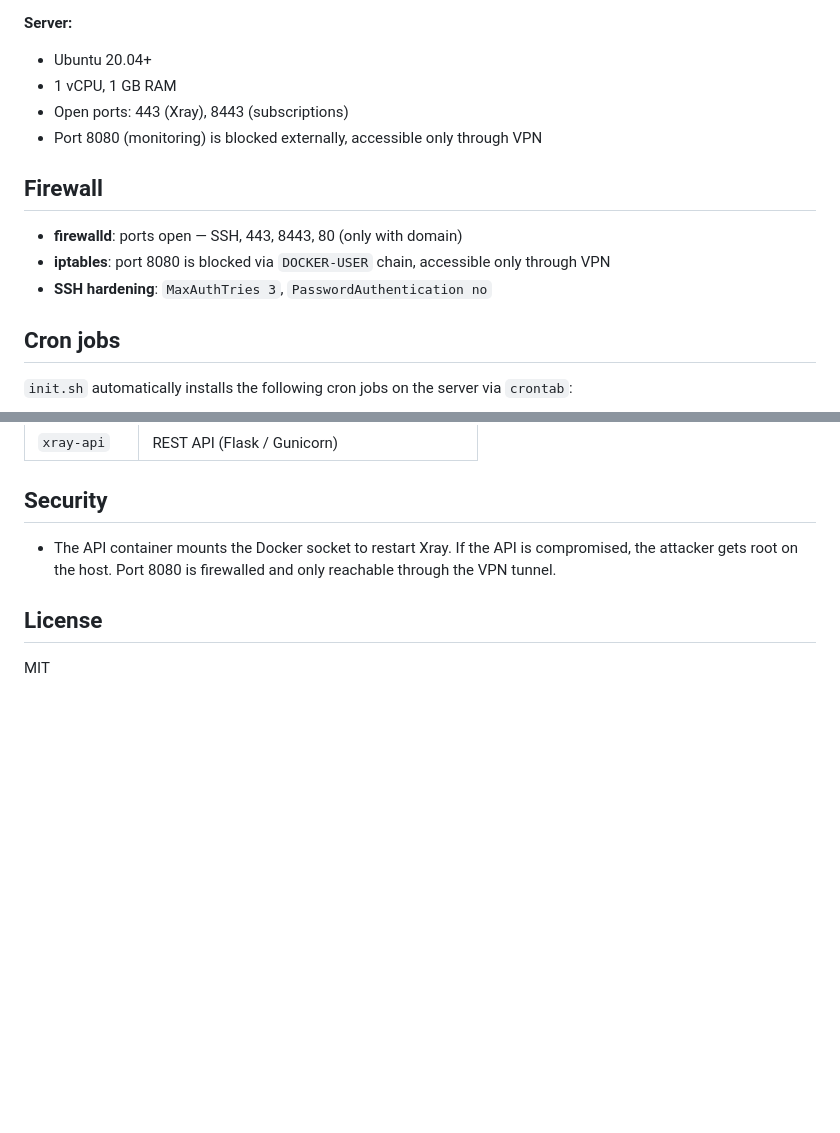
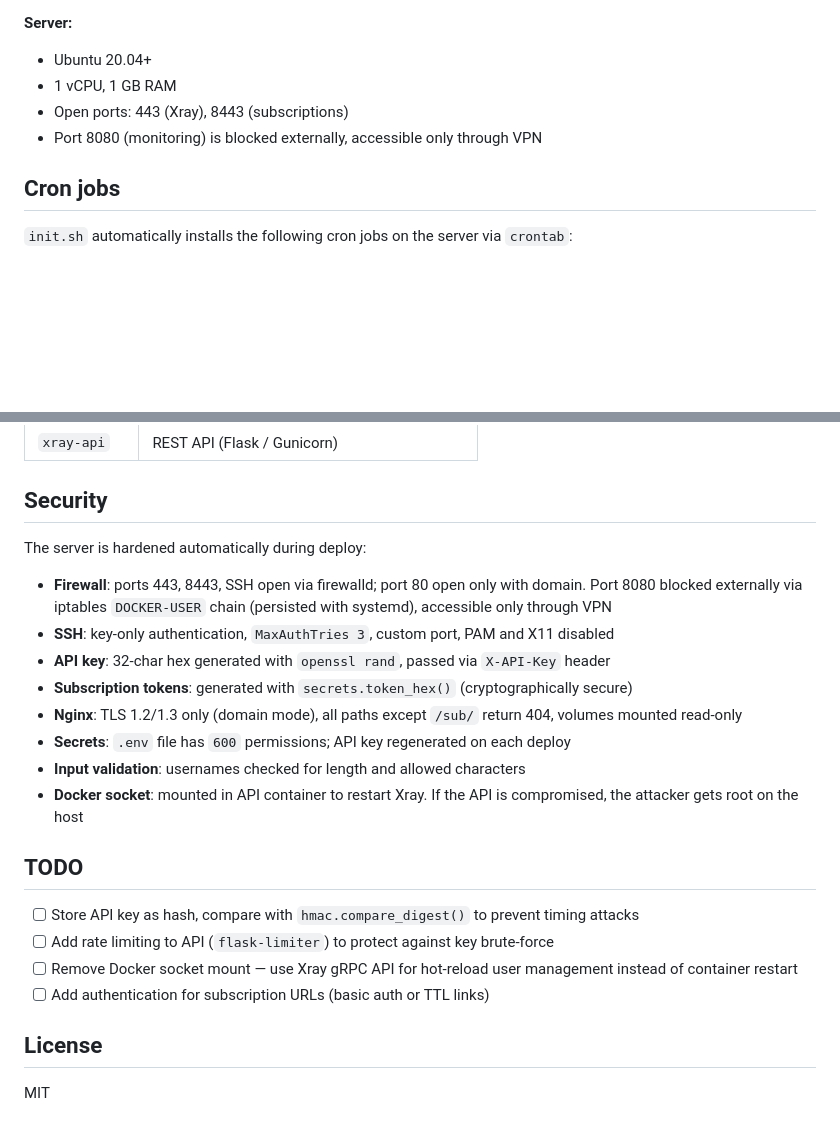
Before and after one commit to doc-johnson/xray-reality-vpn, a Markdown page: README.md, 2 parts joined by grey strips. Rendered like a GitHub page; blank space fills up the shorter version.

Commit message:
Expand Security section, remove Firewall section, add TODO

```diff
--- a/README.md
+++ b/README.md
@@ -117,12 +117,6 @@ If the API key is configured, the dashboard also provides a user management pane
 - Open ports: 443 (Xray), 8443 (subscriptions)
 - Port 8080 (monitoring) is blocked externally, accessible only through VPN
 
-## Firewall
-
-- **firewalld**: ports open — SSH, 443, 8443, 80 (only with domain)
-- **iptables**: port 8080 is blocked via `DOCKER-USER` chain, accessible only through VPN
-- **SSH hardening**: `MaxAuthTries 3`, `PasswordAuthentication no`
-
 ## Cron jobs
 
 `init.sh` automatically installs the following cron jobs on the server via `crontab`:
@@ -145,7 +139,23 @@ Three containers run in a single bridge network `xray-net`:
 
 ## Security
 
-- The API container mounts the Docker socket to restart Xray. If the API is compromised, the attacker gets root on the host. Port 8080 is firewalled and only reachable through the VPN tunnel.
+The server is hardened automatically during deploy:
+
+- **Firewall**: ports 443, 8443, SSH open via firewalld; port 80 open only with domain. Port 8080 blocked externally via iptables `DOCKER-USER` chain (persisted with systemd), accessible only through VPN
+- **SSH**: key-only authentication, `MaxAuthTries 3`, custom port, PAM and X11 disabled
+- **API key**: 32-char hex generated with `openssl rand`, passed via `X-API-Key` header
+- **Subscription tokens**: generated with `secrets.token_hex()` (cryptographically secure)
+- **Nginx**: TLS 1.2/1.3 only (domain mode), all paths except `/sub/` return 404, volumes mounted read-only
+- **Secrets**: `.env` file has `600` permissions; API key regenerated on each deploy
+- **Input validation**: usernames checked for length and allowed characters
+- **Docker socket**: mounted in API container to restart Xray. If the API is compromised, the attacker gets root on the host
+
+## TODO
+
+- [ ] Store API key as hash, compare with `hmac.compare_digest()` to prevent timing attacks
+- [ ] Add rate limiting to API (`flask-limiter`) to protect against key brute-force
+- [ ] Remove Docker socket mount — use Xray gRPC API for hot-reload user management instead of container restart
+- [ ] Add authentication for subscription URLs (basic auth or TTL links)
 
 ## License
 
```
